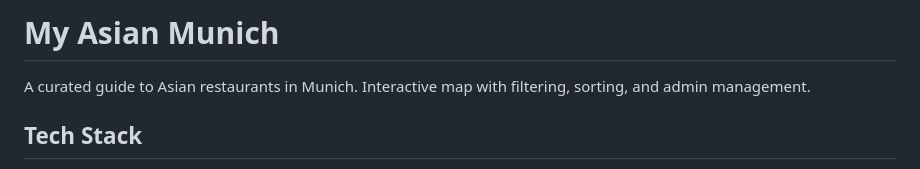
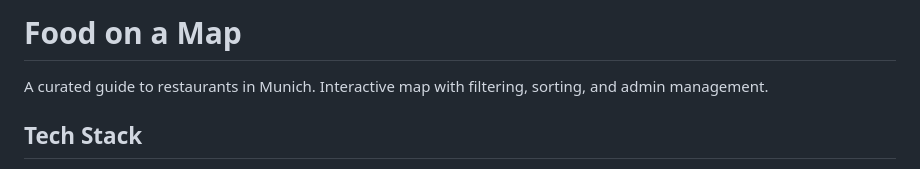
Before and after one commit to v0d/food-on-a-map, a Markdown page: README.md, the part around the change. GitHub-like rendering.

Commit message:
change title

```diff
--- a/README.md
+++ b/README.md
@@ -1,6 +1,6 @@
-# My Asian Munich
+# Food on a Map
 
-A curated guide to Asian restaurants in Munich. Interactive map with filtering, sorting, and admin management.
+A curated guide to restaurants in Munich. Interactive map with filtering, sorting, and admin management.
 
 ## Tech Stack
 
```
